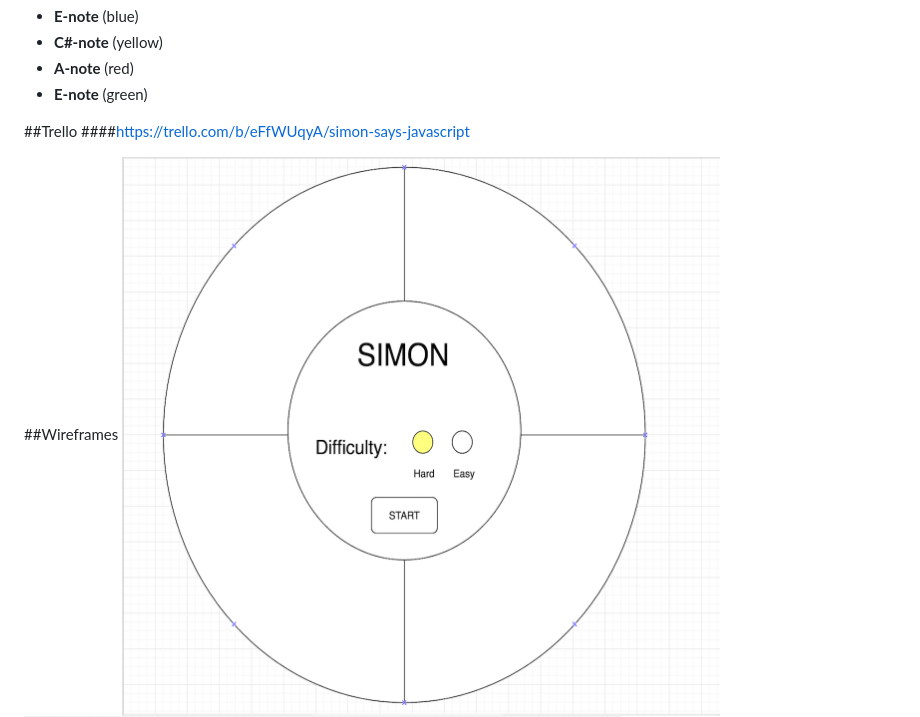
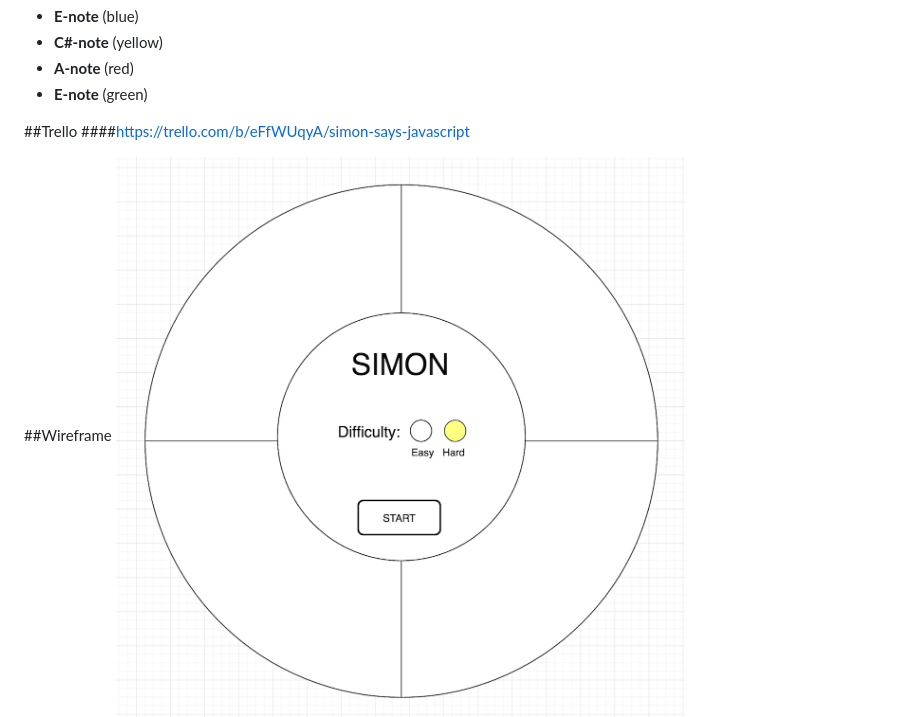
Before and after one commit to AaronGoldsmith1/SimonJS, a Markdown page: README.md, the part around the change. Rendered like a GitHub page; pictures changed too: assets/Simon.png.

Commit message:
update wireframe

```diff
--- a/README.md
+++ b/README.md
@@ -54,6 +54,6 @@
 ##Trello
 ####<https://trello.com/b/eFfWUqyA/simon-says-javascript>
 
-##Wireframes
+##Wireframe
 ![](assets/Simon.png)
 ![](assets/Simon2.png)
```
Also changed, not shown: 1 other file.
